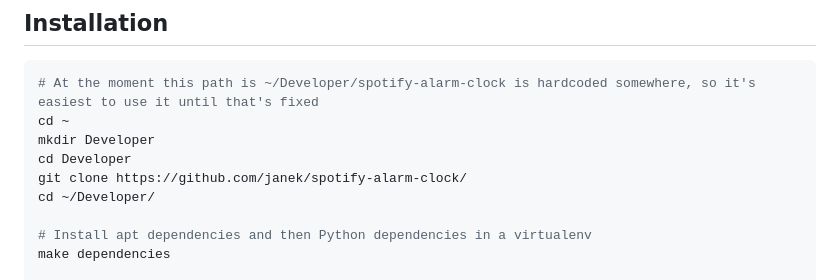
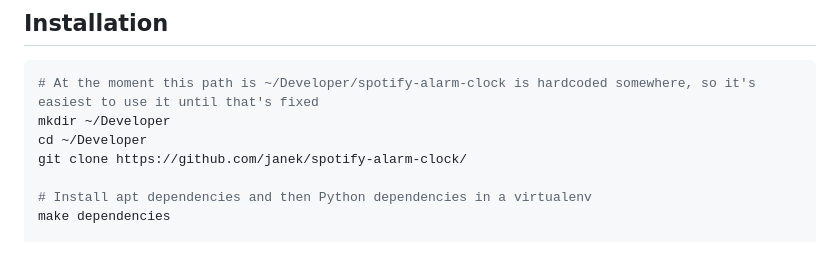
Before and after one commit to janek/music-alarm-clock, a Markdown page: README.md, the part around the change. GitHub-like rendering; blank space fills up the shorter version.

Commit message:
slightly shorten cloning instructions

````diff
--- a/README.md
+++ b/README.md
@@ -15,11 +15,9 @@ Warning: WIP: the README is lacking and the setup is not smooth
 
 ```bash
 # At the moment this path is ~/Developer/spotify-alarm-clock is hardcoded somewhere, so it's easiest to use it until that's fixed
-cd ~
-mkdir Developer
-cd Developer
+mkdir ~/Developer
+cd ~/Developer
 git clone https://github.com/janek/spotify-alarm-clock/
-cd ~/Developer/
 
 # Install apt dependencies and then Python dependencies in a virtualenv
 make dependencies
````
